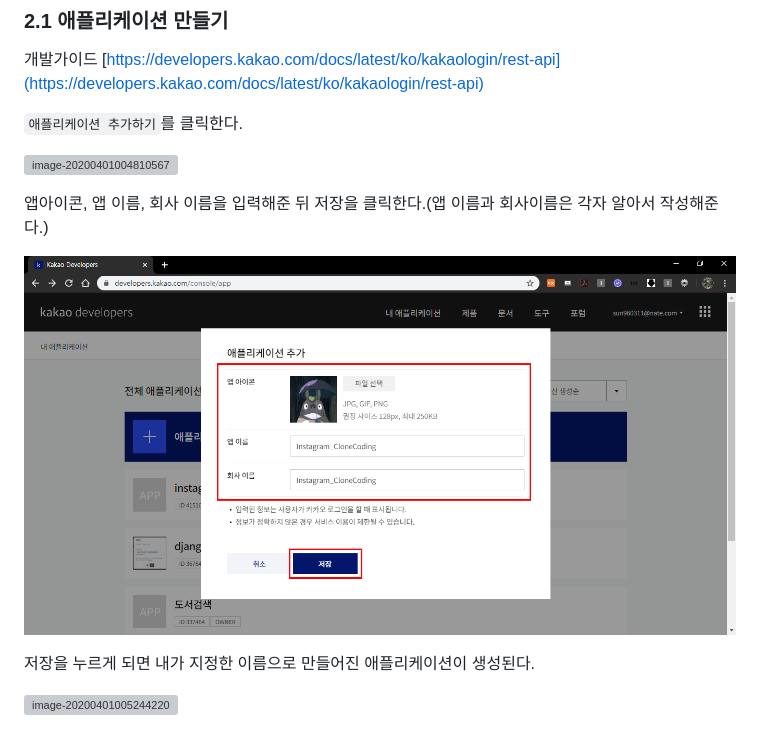
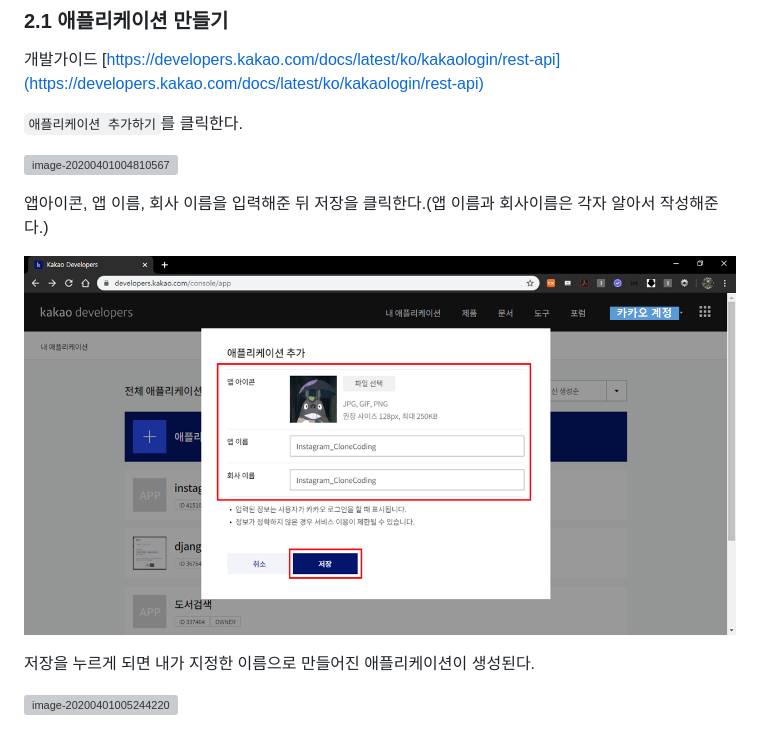
Before and after one commit to YeongSeonKim/Django_Python_Study, a Markdown page: 200401_Social Login(Kakao).md, the part around the change. Rendered like a GitHub page; pictures changed too: images/image-20200401005043411.png (deleted), images/image-20200401020817894.png (added); grey boxes are pictures that could not be loaded.

Commit message:
200401 | kakao developers 홈페이지 업뎃 때문에 다시정리

```diff
--- a/200401_Social Login(Kakao).md
+++ b/200401_Social Login(Kakao).md
@@ -136,7 +136,7 @@ $ python manage.py createsuperuser
 
 앱아이콘, 앱 이름, 회사 이름을 입력해준 뒤 저장을 클릭한다.(앱 이름과 회사이름은 각자 알아서 작성해준다.)
 
-![image-20200401005043411](images/image-20200401005043411.png)
+![image-20200401020817894](images/image-20200401020817894.png)
 
 저장을 누르게 되면 내가 지정한 이름으로 만들어진 애플리케이션이 생성된다.
 
```
